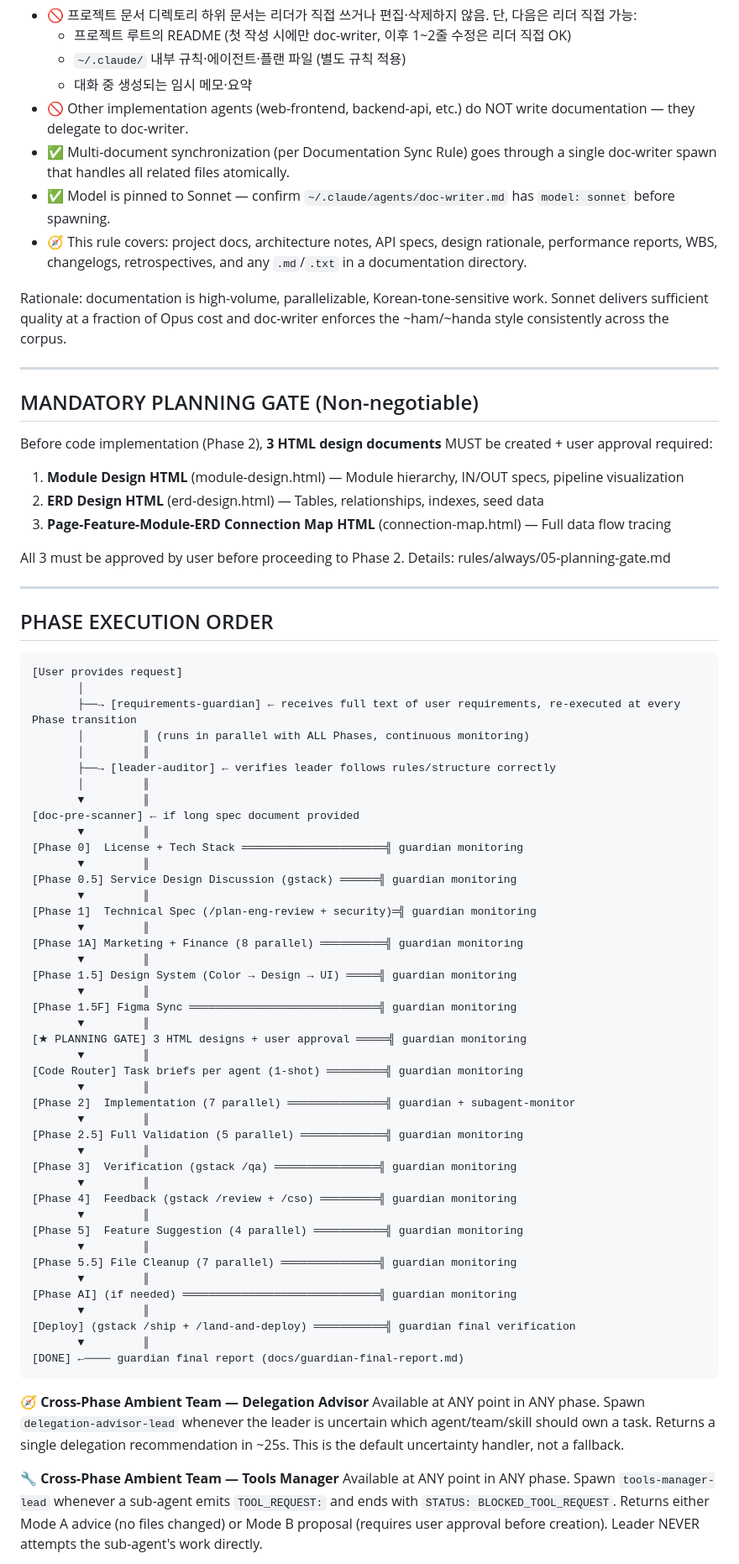
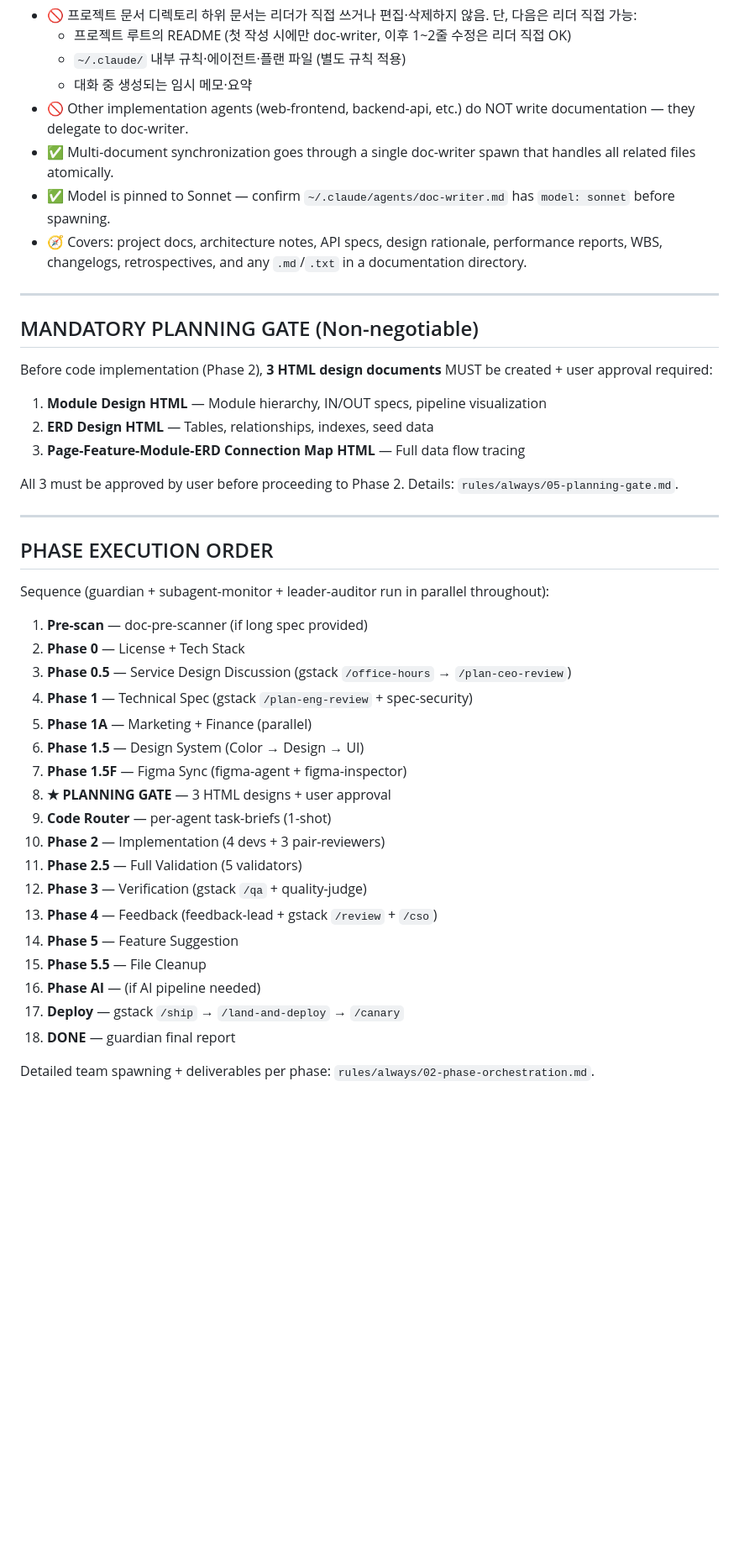
Before and after one commit to algocean1204/claude-code-setting-backup, a Markdown page: CLAUDE.md, the part around one of its changes. Shown at 84% size. Rendered like a GitHub page; blank space fills up the shorter version.

Commit message:
claude 최적화

````diff
--- a/CLAUDE.md
+++ b/CLAUDE.md
@@ -65,76 +60,45 @@ The leader NEVER makes design decisions directly. Even for "simple" color or lay
   - `~/.claude/` 내부 규칙·에이전트·플랜 파일 (별도 규칙 적용)
   - 대화 중 생성되는 임시 메모·요약
 - 🚫 Other implementation agents (web-frontend, backend-api, etc.) do NOT write documentation — they delegate to doc-writer.
-- ✅ Multi-document synchronization (per Documentation Sync Rule) goes through a single doc-writer spawn that handles all related files atomically.
+- ✅ Multi-document synchronization goes through a single doc-writer spawn that handles all related files atomically.
 - ✅ Model is pinned to Sonnet — confirm `~/.claude/agents/doc-writer.md` has `model: sonnet` before spawning.
-- 🧭 This rule covers: project docs, architecture notes, API specs, design rationale, performance reports, WBS, changelogs, retrospectives, and any `.md`/`.txt` in a documentation directory.
-
-Rationale: documentation is high-volume, parallelizable, Korean-tone-sensitive work. Sonnet delivers sufficient quality at a fraction of Opus cost and doc-writer enforces the ~ham/~handa style consistently across the corpus.
+- 🧭 Covers: project docs, architecture notes, API specs, design rationale, performance reports, WBS, changelogs, retrospectives, and any `.md`/`.txt` in a documentation directory.
 
 ---
 
 ## MANDATORY PLANNING GATE (Non-negotiable)
 
 Before code implementation (Phase 2), **3 HTML design documents** MUST be created + user approval required:
-1. **Module Design HTML** (module-design.html) — Module hierarchy, IN/OUT specs, pipeline visualization
-2. **ERD Design HTML** (erd-design.html) — Tables, relationships, indexes, seed data
-3. **Page-Feature-Module-ERD Connection Map HTML** (connection-map.html) — Full data flow tracing
+1. **Module Design HTML** — Module hierarchy, IN/OUT specs, pipeline visualization
+2. **ERD Design HTML** — Tables, relationships, indexes, seed data
+3. **Page-Feature-Module-ERD Connection Map HTML** — Full data flow tracing
 
-All 3 must be approved by user before proceeding to Phase 2. Details: rules/always/05-planning-gate.md
+All 3 must be approved by user before proceeding to Phase 2. Details: `rules/always/05-planning-gate.md`.
 
 ---
 
 ## PHASE EXECUTION ORDER
 
-```
-[User provides request]
-       │
-       ├──→ [requirements-guardian] ← receives full text of user requirements, re-executed at every Phase transition
-       │         ║ (runs in parallel with ALL Phases, continuous monitoring)
-       │         ║
-       ├──→ [leader-auditor] ← verifies leader follows rules/structure correctly
-       │         ║
-       ▼         ║
-[doc-pre-scanner] ← if long spec document provided
-       ▼         ║
-[Phase 0]  License + Tech Stack ══════════════════════╣ guardian monitoring
-       ▼         ║
-[Phase 0.5] Service Design Discussion (gstack) ══════╣ guardian monitoring
-       ▼         ║
-[Phase 1]  Technical Spec (/plan-eng-review + security)═╣ guardian monitoring
-       ▼         ║
-[Phase 1A] Marketing + Finance (8 parallel) ══════════╣ guardian monitoring
-       ▼         ║
-[Phase 1.5] Design System (Color → Design → UI) ═════╣ guardian monitoring
-       ▼         ║
-[Phase 1.5F] Figma Sync ═════════════════════════════╣ guardian monitoring
-       ▼         ║
-[★ PLANNING GATE] 3 HTML designs + user approval ═════╣ guardian monitoring
-       ▼         ║
-[Code Router] Task briefs per agent (1-shot) ═════════╣ guardian monitoring
-       ▼         ║
-[Phase 2]  Implementation (7 parallel) ═══════════════╣ guardian + subagent-monitor
-       ▼         ║
-[Phase 2.5] Full Validation (5 parallel) ═════════════╣ guardian monitoring
-       ▼         ║
-[Phase 3]  Verification (gstack /qa) ════════════════╣ guardian monitoring
-       ▼         ║
-[Phase 4]  Feedback (gstack /review + /cso) ═════════╣ guardian monitoring
-       ▼         ║
-[Phase 5]  Feature Suggestion (4 parallel) ═══════════╣ guardian monitoring
-       ▼         ║
-[Phase 5.5] File Cleanup (7 parallel) ═══════════════╣ guardian monitoring
-       ▼         ║
-[Phase AI] (if needed) ══════════════════════════════╣ guardian monitoring
-       ▼         ║
-[Deploy] (gstack /ship + /land-and-deploy) ═══════════╣ guardian final verification
-       ▼         ║
-[DONE] ←──── guardian final report (docs/guardian-final-report.md)
-```
+Sequence (guardian + subagent-monitor + leader-auditor run in parallel throughout):
 
-**🧭 Cross-Phase Ambient Team — Delegation Advisor**
-Available at ANY point in ANY phase. Spawn `delegation-advisor-lead` whenever the leader is uncertain which agent/team/skill should own a task. Returns a single delegation recommendation in ~25s. This is the default uncertainty handler, not a fallback.
+1. **Pre-scan** — doc-pre-scanner (if long spec provided)
+2. **Phase 0** — License + Tech Stack
+3. **Phase 0.5** — Service Design Discussion (gstack `/office-hours` → `/plan-ceo-review`)
+4. **Phase 1** — Technical Spec (gstack `/plan-eng-review` + spec-security)
+5. **Phase 1A** — Marketing + Finance (parallel)
+6. **Phase 1.5** — Design System (Color → Design → UI)
+7. **Phase 1.5F** — Figma Sync (figma-agent + figma-inspector)
+8. **★ PLANNING GATE** — 3 HTML designs + user approval
+9. **Code Router** — per-agent task-briefs (1-shot)
+10. **Phase 2** — Implementation (4 devs + 3 pair-reviewers)
+11. **Phase 2.5** — Full Validation (5 validators)
+12. **Phase 3** — Verification (gstack `/qa` + quality-judge)
+13. **Phase 4** — Feedback (feedback-lead + gstack `/review` + `/cso`)
+14. **Phase 5** — Feature Suggestion
+15. **Phase 5.5** — File Cleanup
+16. **Phase AI** — (if AI pipeline needed)
+17. **Deploy** — gstack `/ship` → `/land-and-deploy` → `/canary`
+18. **DONE** — guardian final report
 
-**🔧 Cross-Phase Ambient Team — Tools Manager**
-Available at ANY point in ANY phase. Spawn `tools-manager-lead` whenever a sub-agent emits `TOOL_REQUEST:` and ends with `STATUS: BLOCKED_TOOL_REQUEST`. Returns either Mode A advice (no files changed) or Mode B proposal (requires user approval before creation). Leader NEVER attempts the sub-agent's work directly.
+Detailed team spawning + deliverables per phase: `rules/always/02-phase-orchestration.md`.
 
````
Also changed, not shown: other parts of CLAUDE.md (+23 -41 lines).
